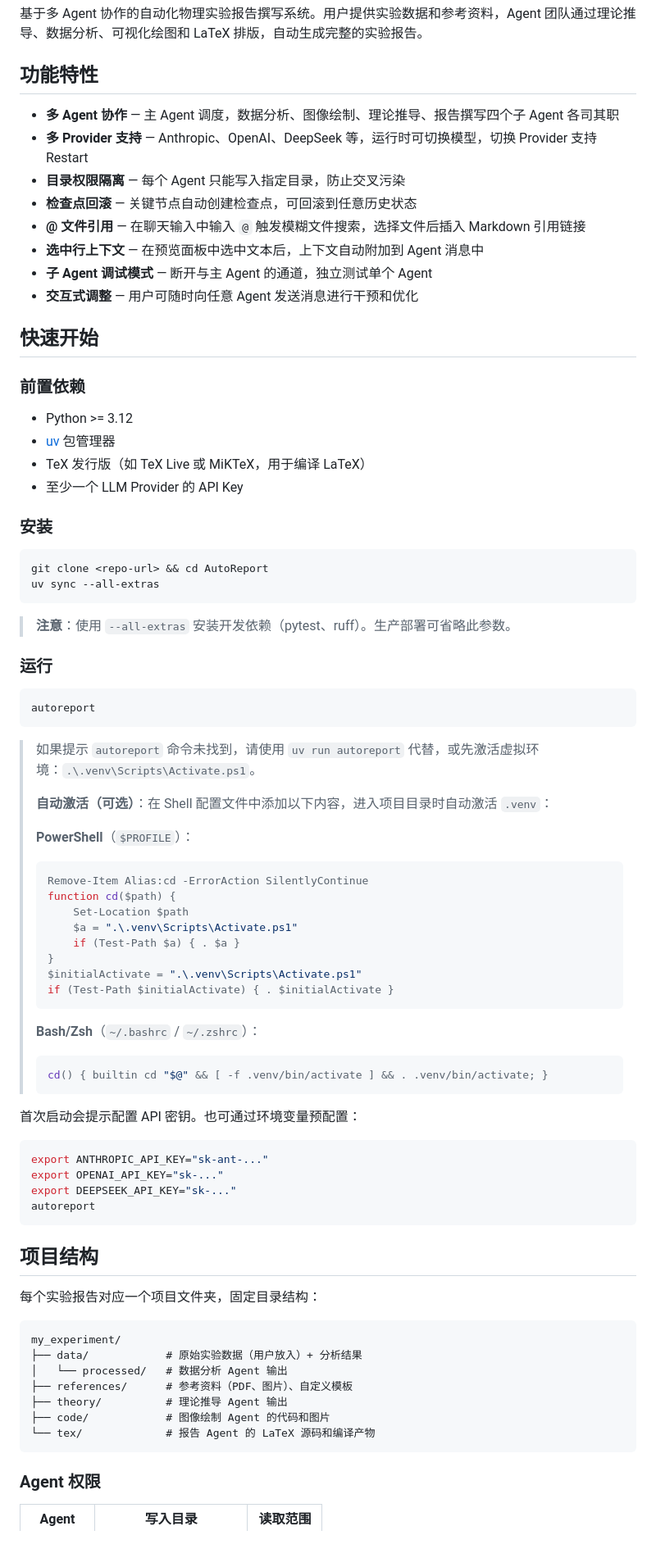
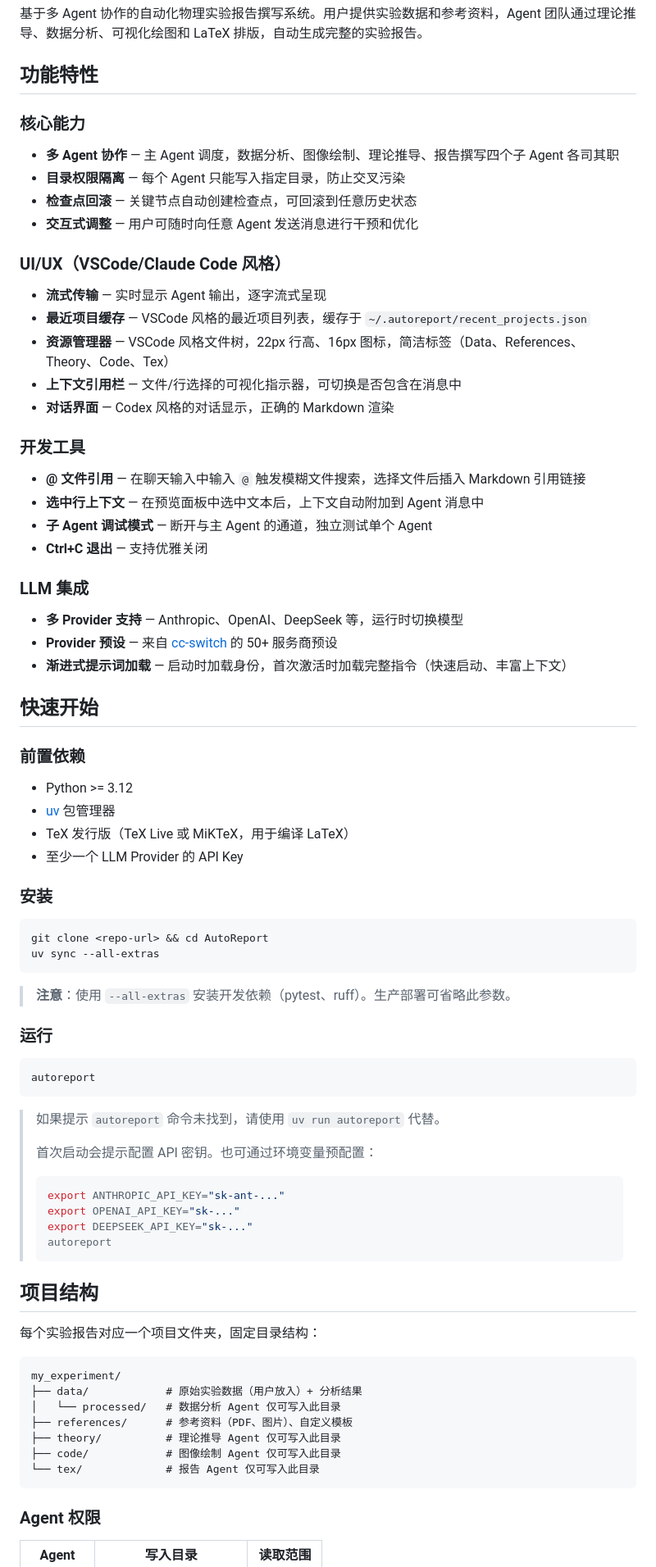
Before and after one commit to xjsongphy/AutoReport, a Markdown page: README_zh.md, the part around one of its changes. Shown at 82% size. Drawn GitHub-style; blank space fills up the shorter version.

````diff
--- a/README_zh.md
+++ b/README_zh.md
@@ -4,14 +4,29 @@
 
 ## 功能特性
 
+### 核心能力
 - **多 Agent 协作** — 主 Agent 调度，数据分析、图像绘制、理论推导、报告撰写四个子 Agent 各司其职
-- **多 Provider 支持** — Anthropic、OpenAI、DeepSeek 等，运行时可切换模型，切换 Provider 支持 Restart
 - **目录权限隔离** — 每个 Agent 只能写入指定目录，防止交叉污染
 - **检查点回滚** — 关键节点自动创建检查点，可回滚到任意历史状态
+- **交互式调整** — 用户可随时向任意 Agent 发送消息进行干预和优化
+
+### UI/UX（VSCode/Claude Code 风格）
+- **流式传输** — 实时显示 Agent 输出，逐字流式呈现
+- **最近项目缓存** — VSCode 风格的最近项目列表，缓存于 `~/.autoreport/recent_projects.json`
+- **资源管理器** — VSCode 风格文件树，22px 行高、16px 图标，简洁标签（Data、References、Theory、Code、Tex）
+- **上下文引用栏** — 文件/行选择的可视化指示器，可切换是否包含在消息中
+- **对话界面** — Codex 风格的对话显示，正确的 Markdown 渲染
+
+### 开发工具
 - **@ 文件引用** — 在聊天输入中输入 `@` 触发模糊文件搜索，选择文件后插入 Markdown 引用链接
 - **选中行上下文** — 在预览面板中选中文本后，上下文自动附加到 Agent 消息中
 - **子 Agent 调试模式** — 断开与主 Agent 的通道，独立测试单个 Agent
-- **交互式调整** — 用户可随时向任意 Agent 发送消息进行干预和优化
+- **Ctrl+C 退出** — 支持优雅关闭
+
+### LLM 集成
+- **多 Provider 支持** — Anthropic、OpenAI、DeepSeek 等，运行时切换模型
+- **Provider 预设** — 来自 [cc-switch](https://github.com/farion1231/cc-switch) 的 50+ 服务商预设
+- **渐进式提示词加载** — 启动时加载身份，首次激活时加载完整指令（快速启动、丰富上下文）
 
 ## 快速开始
 
@@ -19,7 +34,7 @@
 
 - Python >= 3.12
 - [uv](https://docs.astral.sh/uv/) 包管理器
-- TeX 发行版（如 TeX Live 或 MiKTeX，用于编译 LaTeX）
+- TeX 发行版（TeX Live 或 MiKTeX，用于编译 LaTeX）
 - 至少一个 LLM Provider 的 API Key
 
 ### 安装
@@ -37,35 +52,16 @@ uv sync --all-extras
 autoreport
 ```
 
-> 如果提示 `autoreport` 命令未找到，请使用 `uv run autoreport` 代替，或先激活虚拟环境：`.\.venv\Scripts\Activate.ps1`。
+> 如果提示 `autoreport` 命令未找到，请使用 `uv run autoreport` 代替。
 >
-> **自动激活（可选）**：在 Shell 配置文件中添加以下内容，进入项目目录时自动激活 `.venv`：
+> 首次启动会提示配置 API 密钥。也可通过环境变量预配置：
 >
-> **PowerShell**（`$PROFILE`）：
-> ```powershell
-> Remove-Item Alias:cd -ErrorAction SilentlyContinue
-> function cd($path) {
->     Set-Location $path
->     $a = ".\.venv\Scripts\Activate.ps1"
->     if (Test-Path $a) { . $a }
-> }
-> $initialActivate = ".\.venv\Scripts\Activate.ps1"
-> if (Test-Path $initialActivate) { . $initialActivate }
+> ```bash
+> export ANTHROPIC_API_KEY="sk-ant-..."
+> export OPENAI_API_KEY="sk-..."
+> export DEEPSEEK_API_KEY="sk-..."
+> autoreport
 > ```
->
-> **Bash/Zsh**（`~/.bashrc` / `~/.zshrc`）：
-> ```bash
-> cd() { builtin cd "$@" && [ -f .venv/bin/activate ] && . .venv/bin/activate; }
-> ```
-
-首次启动会提示配置 API 密钥。也可通过环境变量预配置：
-
-```bash
-export ANTHROPIC_API_KEY="sk-ant-..."
-export OPENAI_API_KEY="sk-..."
-export DEEPSEEK_API_KEY="sk-..."
-autoreport
-```
 
 ## 项目结构
 
@@ -74,11 +70,11 @@ autoreport
 ```
 my_experiment/
 ├── data/            # 原始实验数据（用户放入）+ 分析结果
-│   └── processed/   # 数据分析 Agent 输出
+│   └── processed/   # 数据分析 Agent 仅可写入此目录
 ├── references/      # 参考资料（PDF、图片）、自定义模板
-├── theory/          # 理论推导 Agent 输出
-├── code/            # 图像绘制 Agent 的代码和图片
-└── tex/             # 报告 Agent 的 LaTeX 源码和编译产物
+├── theory/          # 理论推导 Agent 仅可写入此目录
+├── code/            # 图像绘制 Agent 仅可写入此目录
+└── tex/             # 报告 Agent 仅可写入此目录
 ```
 
 ### Agent 权限
````
Also changed, not shown: other parts of README_zh.md (+50 -141 lines), README.md (+75 -159 lines).
